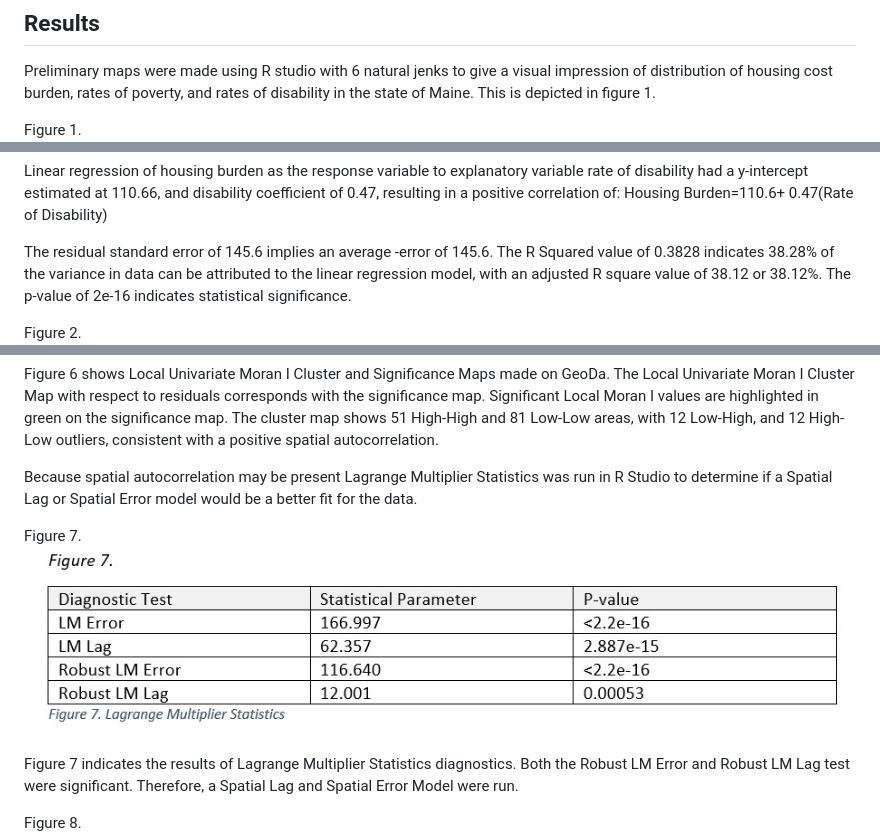
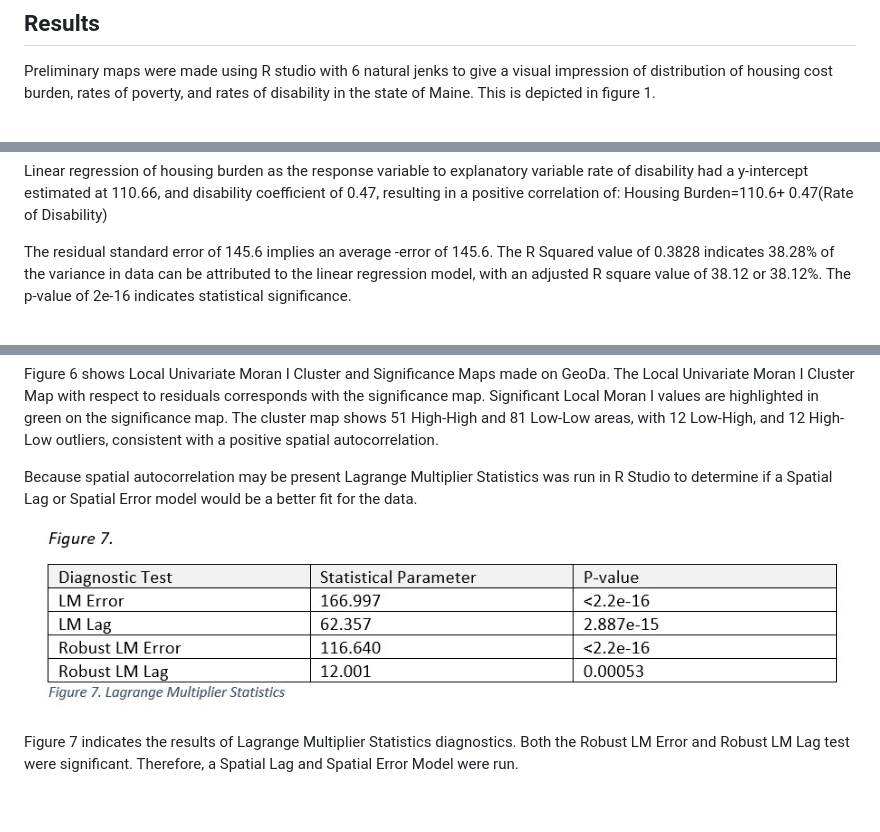
Before and after one commit to arielfanderson/HousingCostBurdenMaine, a Markdown page: README.md, 3 parts joined by grey strips. Drawn GitHub-style; blank space fills up the shorter version.

```diff
--- a/README.md
+++ b/README.md
@@ -26,7 +26,6 @@ Results
 
 Preliminary maps were made using R studio with 6 natural jenks to give a visual impression of distribution of housing cost burden, rates of poverty, and rates of disability in the state of Maine. This is depicted in figure 1.
 
-Figure 1.
 ![alt-text](https://github.com/arielfanderson/HousingCostBurdenMaine/blob/main/figure1.jpg)
 
 Linear regression of housing burden as the response variable to explanatory variable rate of poverty had a y-intercept estimated at 155.69, and poverty coefficient of 0.32, resulting in a linear equation of: Housing Burden=155.69+ 0.32(Rate of Poverty).
@@ -37,7 +36,6 @@ Linear regression of housing burden as the response variable to explanatory vari
 
 The residual standard error of 145.6 implies an average -error of 145.6. The R Squared value of 0.3828 indicates 38.28% of the variance in data can be attributed to the linear regression model, with an adjusted R square value of 38.12 or 38.12%. The p-value of 2e-16 indicates statistical significance.
 
-Figure 2.
 ![alt-text](https://github.com/arielfanderson/HousingCostBurdenMaine/blob/main/figure2.jpg)
 
 The summary of the OLS model indicates an intercept of 90.04, and the coefficient of poverty as 0.21 and the coefficient of disability as 0.27, resulting in a positive correlation equation of: Housing Burden=90.04+0.21(Poverty)+ 0.27(Disability)
@@ -66,12 +60,10 @@ Figure 6 shows Local Univariate Moran I Cluster and Significance Maps made on Ge
 
 Because spatial autocorrelation may be present Lagrange Multiplier Statistics was run in R Studio to determine if a Spatial Lag or Spatial Error model would be a better fit for the data.
 
-Figure 7.
 ![alt-text](https://github.com/arielfanderson/HousingCostBurdenMaine/blob/main/figure7.jpg)
 
 Figure 7 indicates the results of Lagrange Multiplier Statistics diagnostics. Both the Robust LM Error and Robust LM Lag test were significant. Therefore, a Spatial Lag and Spatial Error Model were run.
 
-Figure 8.
 ![alt-text](https://github.com/arielfanderson/HousingCostBurdenMaine/blob/main/figure8.jpg)
 
 Figure 8 depicts the Spatial Lag and Spatial Error Residuals, showing a fairly even distribution of positive and negative regions. The summary of the Spatial Lag model indicates an intercept of -38.50, and the coefficient of poverty as 0.20 and the coefficient of disability as 0.27, resulting in a positive correlation. For the Spatial Lag test the p value for y intercept was 0.06 the p value for the poverty coefficient was <2.2e-16, and the p value for the disability coefficient was 9.1e-15. The coefficients were statistically significant, but the y intercept was not. The p value for the model was 5.01e-14.
```
Also changed, not shown: other parts of README.md (+2 -7 lines).
